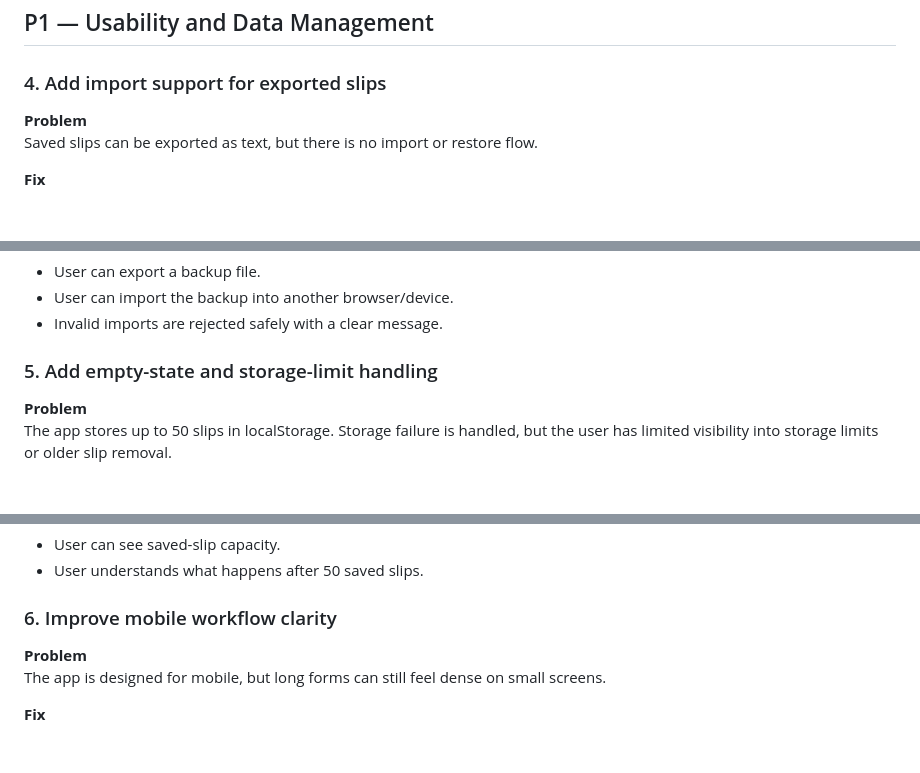
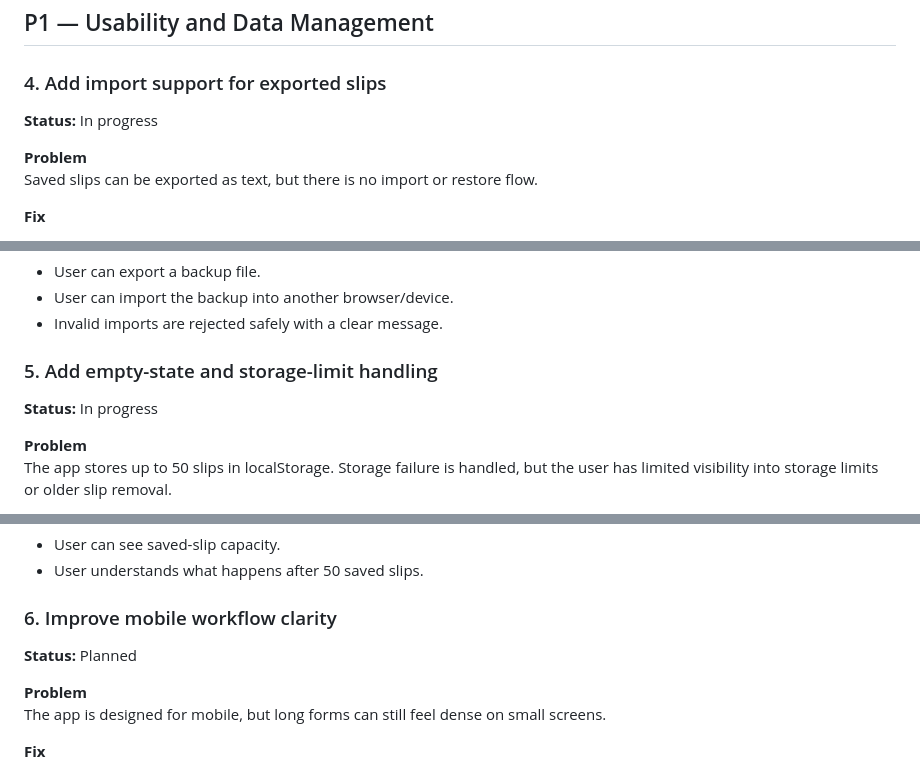
Before and after one commit to JGDev1215/ICT, a Markdown page: ISSUE_FIX_PLAN.md, 3 parts joined by grey strips. GitHub-like rendering; blank space fills up the shorter version.

```diff
--- a/ISSUE_FIX_PLAN.md
+++ b/ISSUE_FIX_PLAN.md
@@ -67,6 +79,8 @@ Some price-level fields are sanitised, but other numeric fields such as risk, pr
 
 ### 4. Add import support for exported slips
 
+**Status:** In progress
+
 **Problem**
 Saved slips can be exported as text, but there is no import or restore flow.
 
@@ -84,6 +98,8 @@ Saved slips can be exported as text, but there is no import or restore flow.
 
 ### 5. Add empty-state and storage-limit handling
 
+**Status:** In progress
+
 **Problem**
 The app stores up to 50 slips in localStorage. Storage failure is handled, but the user has limited visibility into storage limits or older slip removal.
 
@@ -99,6 +115,8 @@ The app stores up to 50 slips in localStorage. Storage failure is handled, but t
 - User understands what happens after 50 saved slips.
 
 ### 6. Improve mobile workflow clarity
+
+**Status:** Planned
 
 **Problem**
 The app is designed for mobile, but long forms can still feel dense on small screens.
```
Also changed, not shown: other parts of ISSUE_FIX_PLAN.md (+24 -0 lines).
